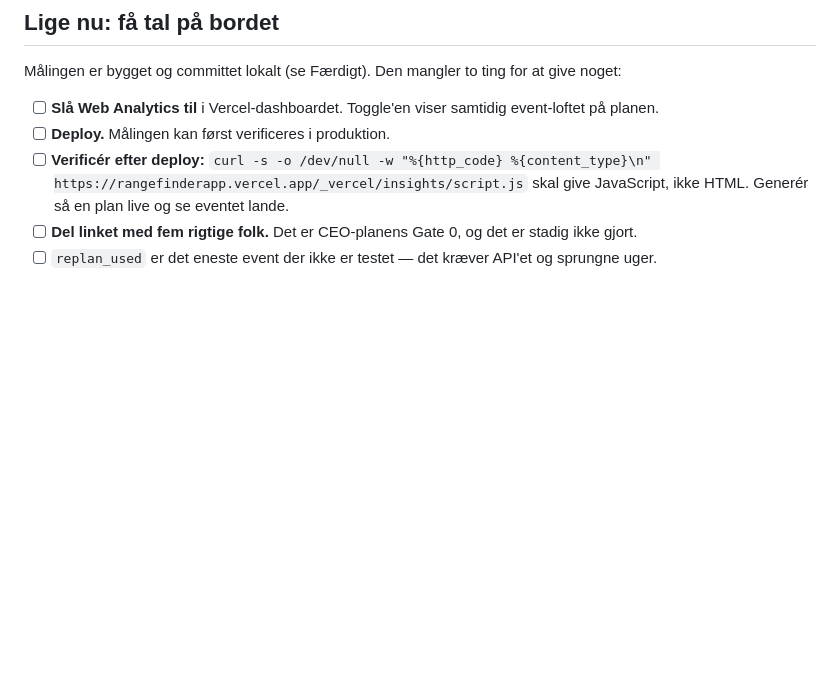
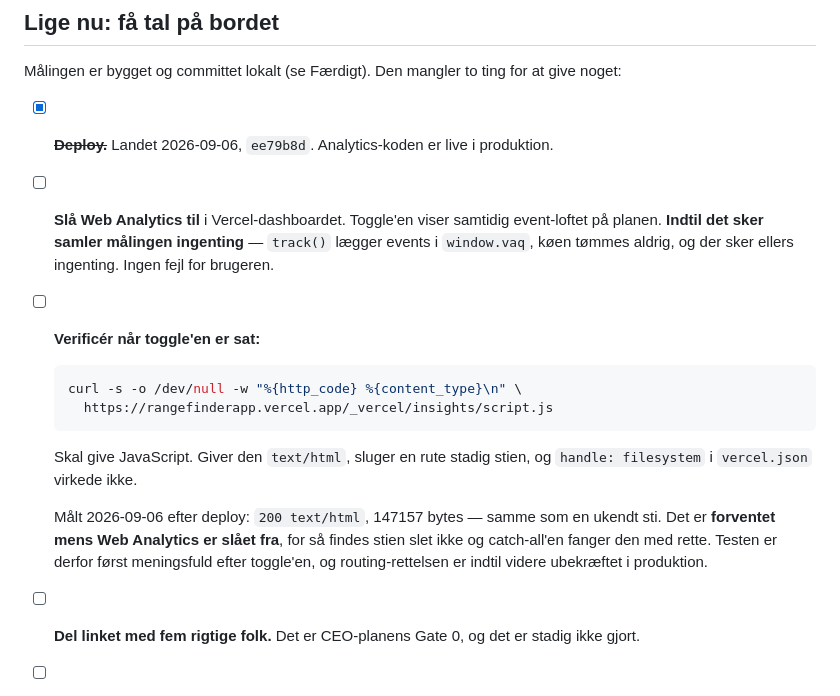
Before and after one commit to jcskoedt/range-finder, a Markdown page: TODOS.md, the part around the change. GitHub-like rendering; blank space fills up the shorter version.

Commit message:
docs: the measurement is deployed, the toggle is not flipped
Someone pushed ee79b8d outside the session and it went to production. The
analytics code is live and collecting nothing, because Vercel only serves
/_vercel/insights/script.js once Web Analytics is enabled on the project.

That also means the vercel.json routing fix is still unverified in
production: while the feature is off the path legitimately falls through to
the SPA, so the curl cannot tell a working fix from a broken one. Recorded
the measured result and what it does and does not prove.

````diff
--- a/TODOS.md
+++ b/TODOS.md
@@ -9,9 +9,16 @@ B1 (AI-plangenerering) og B2 (replan) er færdige og i produktion. Se `HANDOFF.m
 
 Målingen er bygget og committet lokalt (se Færdigt). Den mangler to ting for at give noget:
 
-- [ ] **Slå Web Analytics til** i Vercel-dashboardet. Toggle'en viser samtidig event-loftet på planen.
-- [ ] **Deploy.** Målingen kan først verificeres i produktion.
-- [ ] **Verificér efter deploy:** `curl -s -o /dev/null -w "%{http_code} %{content_type}\n" https://rangefinderapp.vercel.app/_vercel/insights/script.js` skal give JavaScript, ikke HTML. Generér så en plan live og se eventet lande.
+- [x] ~~**Deploy.**~~ Landet 2026-09-06, `ee79b8d`. Analytics-koden er live i produktion.
+- [ ] **Slå Web Analytics til** i Vercel-dashboardet. Toggle'en viser samtidig event-loftet på planen. **Indtil det sker samler målingen ingenting** — `track()` lægger events i `window.vaq`, køen tømmes aldrig, og der sker ellers ingenting. Ingen fejl for brugeren.
+- [ ] **Verificér når toggle'en er sat:**
+  ```bash
+  curl -s -o /dev/null -w "%{http_code} %{content_type}\n" \
+    https://rangefinderapp.vercel.app/_vercel/insights/script.js
+  ```
+  Skal give JavaScript. Giver den `text/html`, sluger en rute stadig stien, og `handle: filesystem` i `vercel.json` virkede ikke.
+
+  Målt 2026-09-06 efter deploy: `200 text/html`, 147157 bytes — samme som en ukendt sti. Det er **forventet mens Web Analytics er slået fra**, for så findes stien slet ikke og catch-all'en fanger den med rette. Testen er derfor først meningsfuld efter toggle'en, og routing-rettelsen er indtil videre ubekræftet i produktion.
 - [ ] **Del linket med fem rigtige folk.** Det er CEO-planens Gate 0, og det er stadig ikke gjort.
 - [ ] `replan_used` er det eneste event der ikke er testet — det kræver API'et og sprungne uger.
 
````
